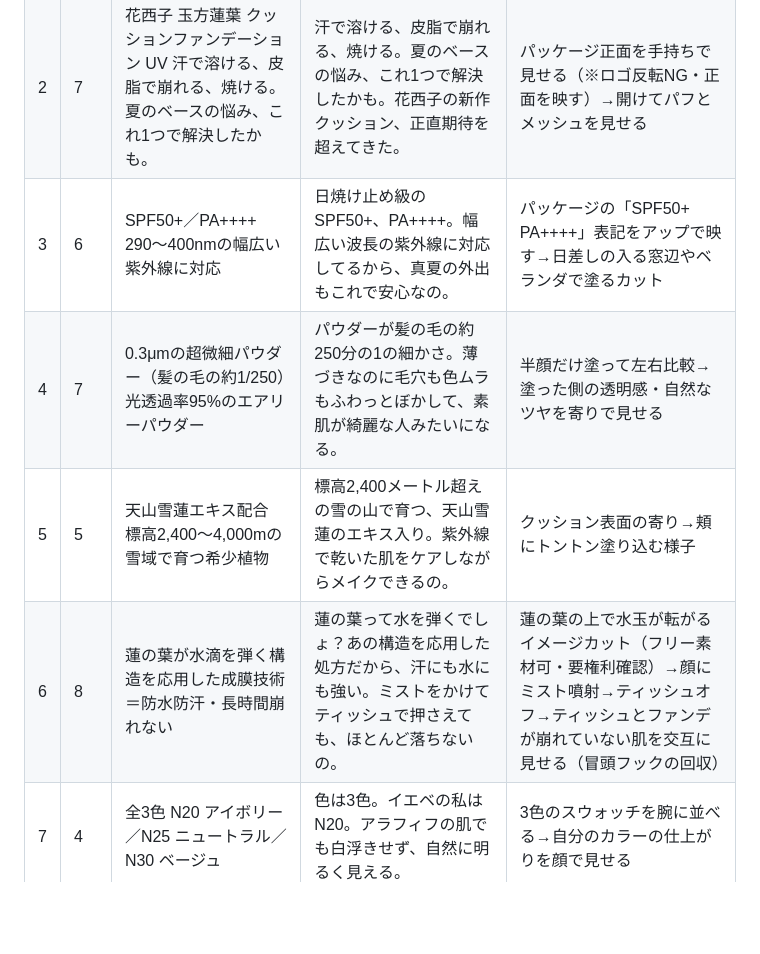
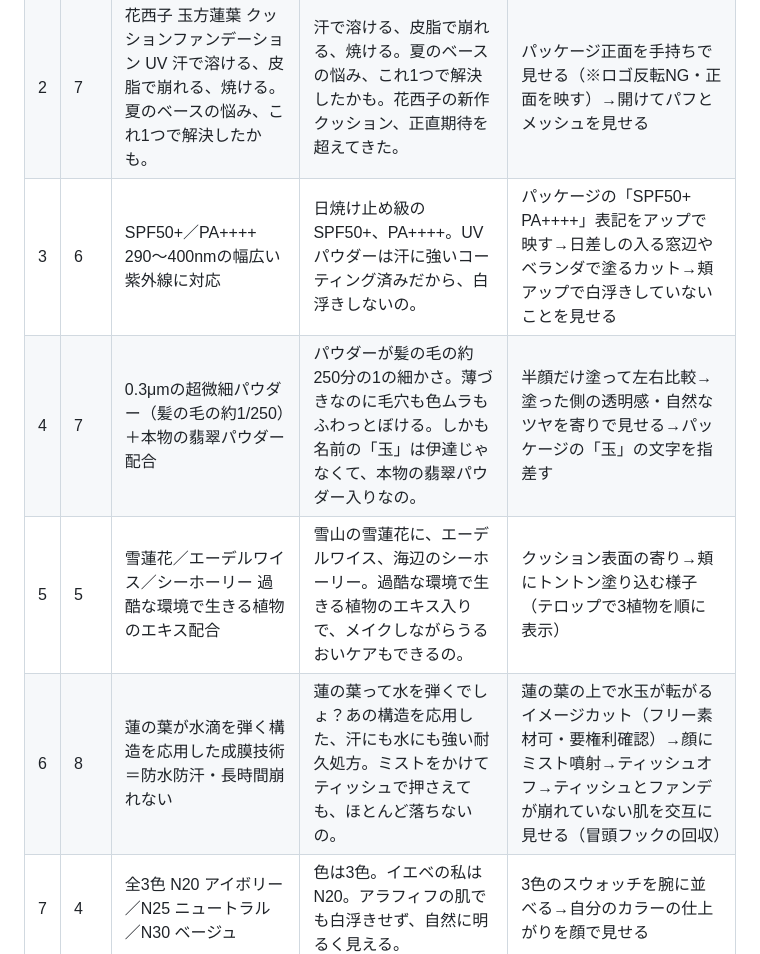
Before and after one commit to creme-official/creme-official.github.io-, a Markdown page: reel-script-florasis-cushion-20260728.md, the part around one of its changes. Rendered like a GitHub page; blank space fills up the shorter version.

```diff
--- a/reel-script-florasis-cushion-20260728.md
+++ b/reel-script-florasis-cushion-20260728.md
@@ -46,10 +49,10 @@ SPF50+／PA++++で日焼け止め級のUVカット。
 |---|---|---|---|---|
 | 1 | 3 | え、つかないんだけど・・・ | え、つかないんだけど・・・ | 【フック】ファンデ仕上げの頬にミストをたっぷり吹きかけ→ティッシュで押さえる→ティッシュがほぼ白いままなのを見せる |
 | 2 | 7 | 花西子 玉方蓮葉 クッションファンデーション UV 汗で溶ける、皮脂で崩れる、焼ける。夏のベースの悩み、これ1つで解決したかも。 | 汗で溶ける、皮脂で崩れる、焼ける。夏のベースの悩み、これ1つで解決したかも。花西子の新作クッション、正直期待を超えてきた。 | パッケージ正面を手持ちで見せる（※ロゴ反転NG・正面を映す）→開けてパフとメッシュを見せる |
-| 3 | 6 | SPF50+／PA++++ 290〜400nmの幅広い紫外線に対応 | 日焼け止め級のSPF50+、PA++++。幅広い波長の紫外線に対応してるから、真夏の外出もこれで安心なの。 | パッケージの「SPF50+ PA++++」表記をアップで映す→日差しの入る窓辺やベランダで塗るカット |
-| 4 | 7 | 0.3μmの超微細パウダー（髪の毛の約1/250）光透過率95%のエアリーパウダー | パウダーが髪の毛の約250分の1の細かさ。薄づきなのに毛穴も色ムラもふわっとぼかして、素肌が綺麗な人みたいになる。 | 半顔だけ塗って左右比較→塗った側の透明感・自然なツヤを寄りで見せる |
-| 5 | 5 | 天山雪蓮エキス配合 標高2,400〜4,000mの雪域で育つ希少植物 | 標高2,400メートル超えの雪の山で育つ、天山雪蓮のエキス入り。紫外線で乾いた肌をケアしながらメイクできるの。 | クッション表面の寄り→頬にトントン塗り込む様子 |
-| 6 | 8 | 蓮の葉が水滴を弾く構造を応用した成膜技術＝防水防汗・長時間崩れない | 蓮の葉って水を弾くでしょ？あの構造を応用した処方だから、汗にも水にも強い。ミストをかけてティッシュで押さえても、ほとんど落ちないの。 | 蓮の葉の上で水玉が転がるイメージカット（フリー素材可・要権利確認）→顔にミスト噴射→ティッシュオフ→ティッシュとファンデが崩れていない肌を交互に見せる（冒頭フックの回収） |
+| 3 | 6 | SPF50+／PA++++ 290〜400nmの幅広い紫外線に対応 | 日焼け止め級のSPF50+、PA++++。UVパウダーは汗に強いコーティング済みだから、白浮きしないの。 | パッケージの「SPF50+ PA++++」表記をアップで映す→日差しの入る窓辺やベランダで塗るカット→頬アップで白浮きしていないことを見せる |
+| 4 | 7 | 0.3μmの超微細パウダー（髪の毛の約1/250）＋本物の翡翠パウダー配合 | パウダーが髪の毛の約250分の1の細かさ。薄づきなのに毛穴も色ムラもふわっとぼける。しかも名前の「玉」は伊達じゃなくて、本物の翡翠パウダー入りなの。 | 半顔だけ塗って左右比較→塗った側の透明感・自然なツヤを寄りで見せる→パッケージの「玉」の文字を指差す |
+| 5 | 5 | 雪蓮花／エーデルワイス／シーホーリー 過酷な環境で生きる植物のエキス配合 | 雪山の雪蓮花に、エーデルワイス、海辺のシーホーリー。過酷な環境で生きる植物のエキス入りで、メイクしながらうるおいケアもできるの。 | クッション表面の寄り→頬にトントン塗り込む様子（テロップで3植物を順に表示） |
+| 6 | 8 | 蓮の葉が水滴を弾く構造を応用した成膜技術＝防水防汗・長時間崩れない | 蓮の葉って水を弾くでしょ？あの構造を応用した、汗にも水にも強い耐久処方。ミストをかけてティッシュで押さえても、ほとんど落ちないの。 | 蓮の葉の上で水玉が転がるイメージカット（フリー素材可・要権利確認）→顔にミスト噴射→ティッシュオフ→ティッシュとファンデが崩れていない肌を交互に見せる（冒頭フックの回収） |
 | 7 | 4 | 全3色 N20 アイボリー／N25 ニュートラル／N30 ベージュ | 色は3色。イエベの私はN20。アラフィフの肌でも白浮きせず、自然に明るく見える。 | 3色のスウォッチを腕に並べる→自分のカラーの仕上がりを顔で見せる |
 | 8 | 6 | 特別価格15%OFF ¥4,488（税込）期間：7.28〜8.28 ※注文メモにキーワード入力で「玉容花養 日焼け止め化粧下地 15g」プレゼント | いまなら15%オフの4,488円。しかも注文メモにキーワードを入れると、日焼け止め下地の15gがもらえるの。夏が終わる前に、公式サイトでチェックして。 | 価格・期間・特典をテロップ大きめに表示→現品と下地（届き次第）を並べて置く→パッケージ正面で締め |
 
```
Also changed, not shown: other parts of reel-script-florasis-cushion-20260728.md (+25 -2 lines).
